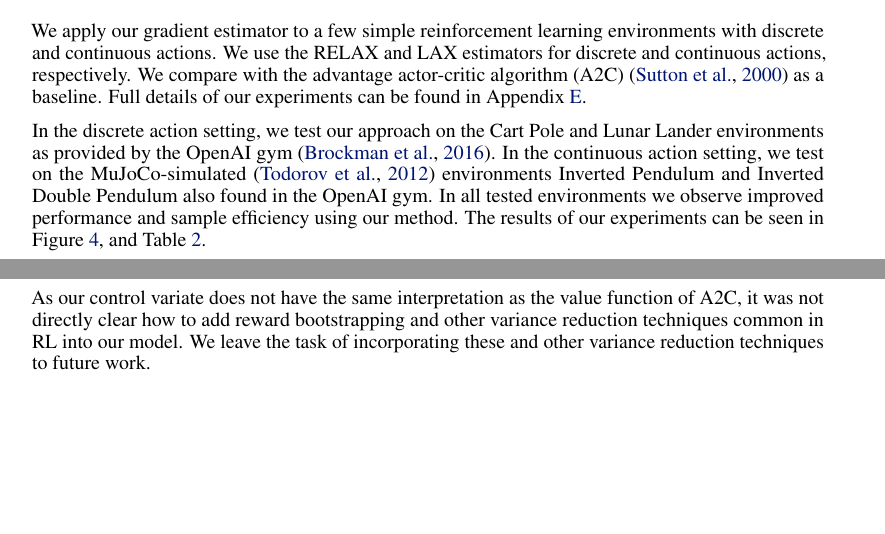
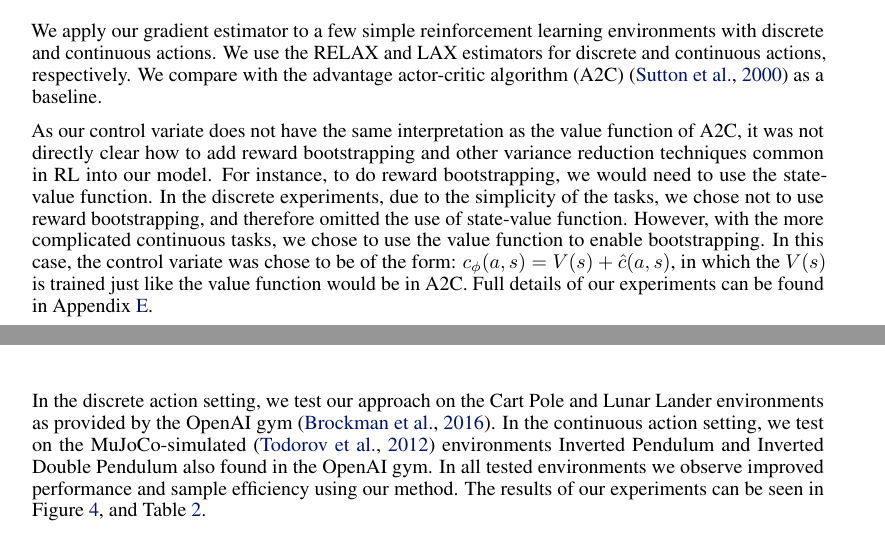
Before and after one commit to duvenaud/relax, a LaTeX paper (paper/generalized_rebar.tex): two parts of pages 7 and 15 of 16 before the commit and two parts of pages 7 and 8 of 16 after it, joined at a grey line, cut so that both start at the same text, the shorter picture padded with empty space. Compiled offline with pdfLaTeX.

Commit message:
paper changes for RL exp

```diff
--- a/paper/generalized_rebar.tex
+++ b/paper/generalized_rebar.tex
@@ -570,9 +570,9 @@ The horizontal dashed line indicates the lowest validation error obtained by REB
 \label{experiments section}
 
 We apply our gradient estimator to a few simple reinforcement learning environments with discrete and continuous actions.
-We use the \RELAX{} and \LAX{} estimators for discrete and continuous actions, respectively.
-We compare with the advantage actor-critic algorithm (A2C)~\citep{sutton2000policy} as a baseline.
-Full details of our experiments can be found in Appendix~\ref{experiment appendix}.
+We use the \RELAX{} and \LAX{} estimators for discrete and continuous actions, respectively. We compare with the advantage actor-critic algorithm (A2C)~\citep{sutton2000policy} as a baseline.
+
+As our control variate does not have the same interpretation as the value function of A2C, it was not directly clear how to add reward bootstrapping and other variance reduction techniques common in RL into our model. For instance, to do reward bootstrapping, we would need to use the state-value function. In the discrete experiments, due to the simplicity of the tasks, we chose not to use reward bootstrapping, and therefore omitted the use of state-value function. However, with the more complicated continuous tasks, we chose to use the value function to enable bootstrapping. In this case, the control variate was chose to be of the form: $c_\phi(a,s) = V(s) + \hat{c}(a,s)$, in which the $V(s)$ is trained just like the value function would be in A2C. Full details of our experiments can be found in Appendix~\ref{experiment appendix}.
 
 % <Dami: i took it out because it doesn't match with the continuous case, and we dont' have variance plots yet>We are aware that better results could be obtained with bootstrapping and larger batch sizes but we wanted to work in the highest possible variance setting to demonstrate the variance reduction capabilities of our approach.
 
@@ -957,7 +957,7 @@ For these tasks we estimate the policy gradient with a single Monte Carlo sample
 We run one episode of the environment to completion, compute the discounted rewards, and run one iteration of gradient descent.
 We believe using larger batches will improve performance but would less clearly demonstrate the potential of our method.
 
-As our control variate does not have the same interpretation as the value function of A2C, it was not directly clear how to add reward bootstrapping and other variance reduction techniques common in RL into our model. We leave the task of incorporating these and other variance reduction techniques to future work.
+%As our control variate does not have the same interpretation as the value function of A2C, it was not directly clear how to add reward bootstrapping and other variance reduction techniques common in RL into our model. We leave the task of incorporating these and other variance reduction techniques to future work.
 
 Both models were trained with the RMSProp~\citep{Tieleman2012} optimizer and a reward discount factor of $.99$ was used.
 
```
Also changed, not shown: paper/generalized_rebar.tex (6 more changed lines).
